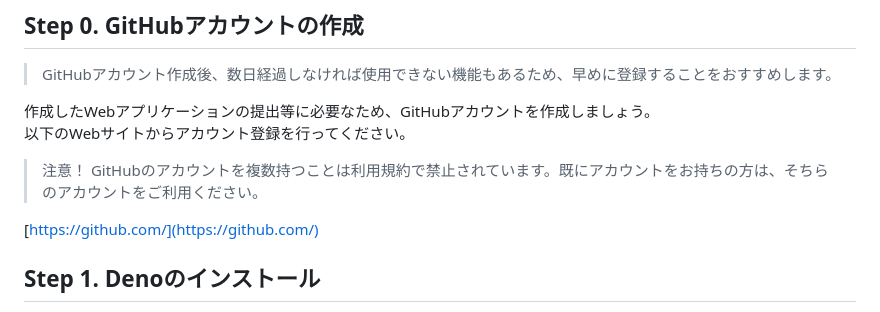
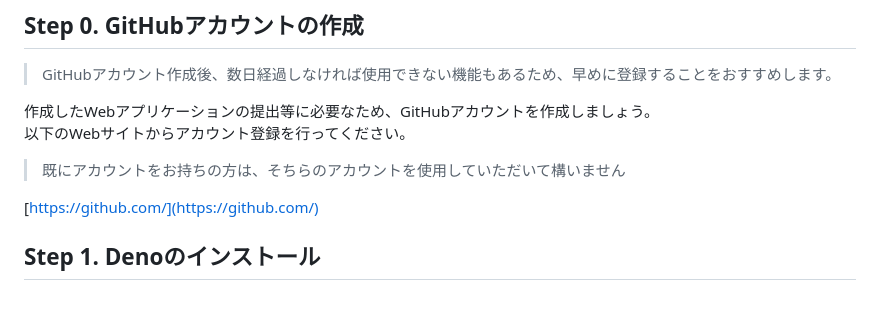
Before and after one commit to jigintern/summer-2025-assignment, a Markdown page: index.md, the part around the change. Drawn GitHub-style.

Commit message:
Docs: 注釈を修正

```diff
--- a/index.md
+++ b/index.md
@@ -97,8 +97,7 @@
 作成したWebアプリケーションの提出等に必要なため、GitHubアカウントを作成しましょう。
 以下のWebサイトからアカウント登録を行ってください。
 
-> 注意！
-> GitHubのアカウントを複数持つことは利用規約で禁止されています。既にアカウントをお持ちの方は、そちらのアカウントをご利用ください。
+> 既にアカウントをお持ちの方は、そちらのアカウントを使用していただいて構いません
 
 [https://github.com/](https://github.com/)
 
```
